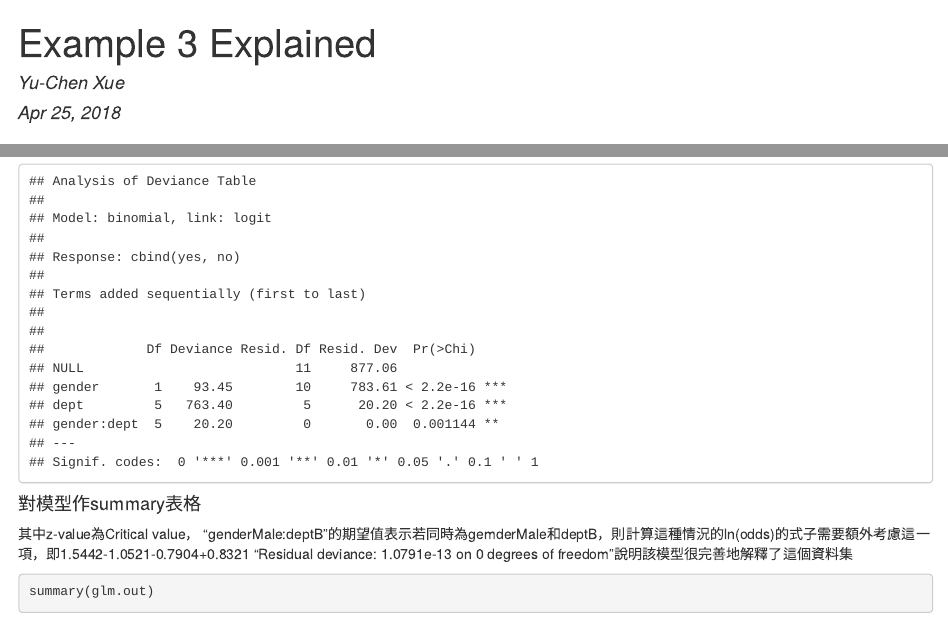
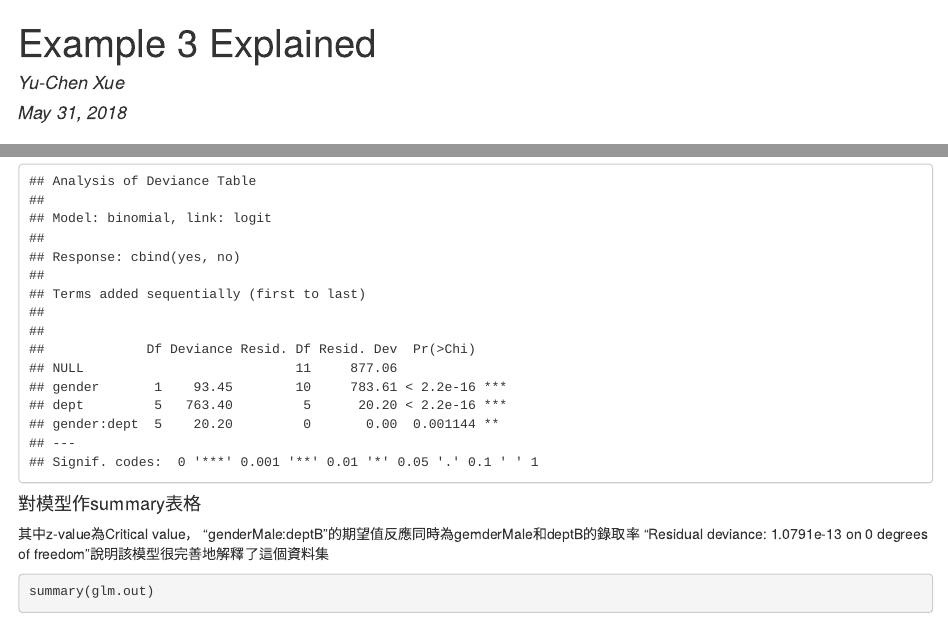
Before and after one commit to SeanSyue/LogisticRegressionTutorial, an R Markdown document (example_3_explained.Rmd): the page in a window 1100 px wide, from its top, and a second part further down, joined at a grey line. The pictures show the output file example_3_explained.html that the author committed with the source, opened offline.

Commit message:
very last change

````diff
--- a/example_3_explained.Rmd
+++ b/example_3_explained.Rmd
@@ -1,13 +1,13 @@
 ---
 title: "Example 3 Explained"
 author: "Yu-Chen Xue"
-date: "Apr 25, 2018"
+date: "May 31, 2018"
 header-includes:
   \usepackage{ctex}
 output:
+  html_document: default
   pdf_document:
     latex_engine: xelatex
-  html_document: default
 ---
 
 ```{r setup, include=FALSE}
@@ -75,7 +75,7 @@ anova(glm.out, test="Chisq")
 
 #### 對模型作summary表格
 其中z-value為Critical value，
-"genderMale:deptB"的期望值表示若同時為gemderMale和deptB，則計算這種情況的ln(odds)的式子需要額外考慮這一項，即1.5442-1.0521-0.7904+0.8321
+"genderMale:deptB"的期望值反應同時為gemderMale和deptB的錄取率
 "Residual deviance: 1.0791e-13  on  0  degrees of freedom"說明該模型很完善地解釋了這個資料集
 ```{r}
 summary(glm.out)
````
Also changed, not shown: example_3_explained.html, example_3_explained.pdf.
